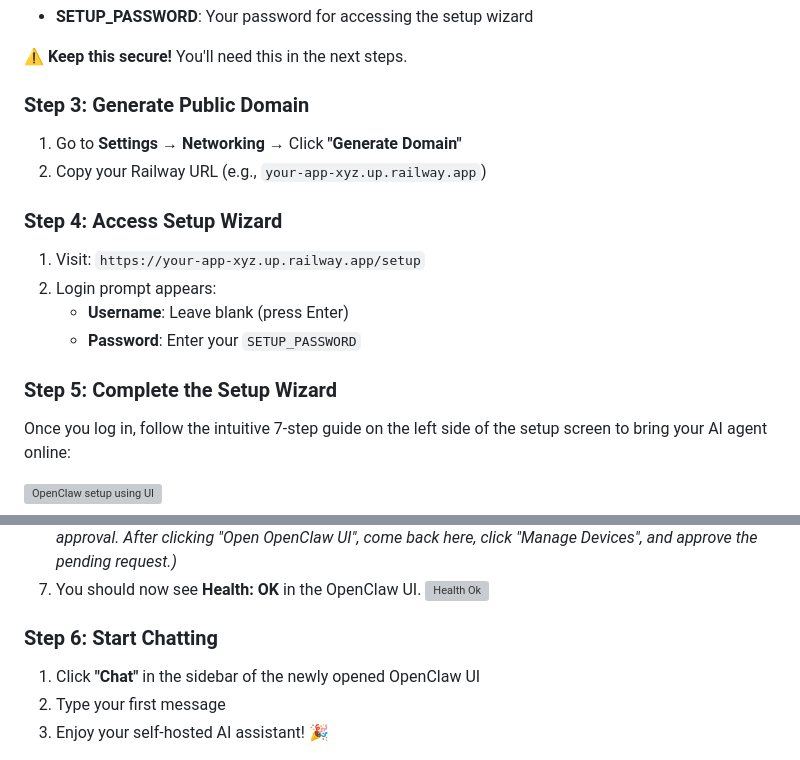
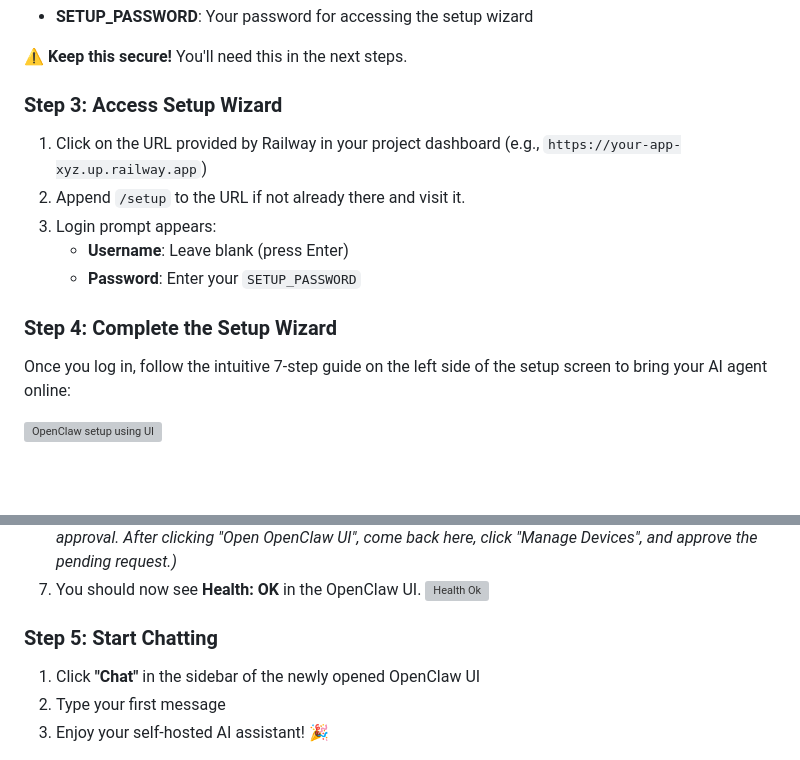
Before and after one commit to praveen-ks-2001/openclaw-railway-template-new, a Markdown page: README.md, 2 parts joined by grey strips. GitHub-like rendering; blank space fills up the shorter version; grey boxes are pictures that could not be loaded.

```diff
--- a/README.md
+++ b/README.md
@@ -21,19 +21,15 @@ Check the **Variables** tab and save following:
 
 ⚠️ **Keep this secure!** You'll need this in the next steps.
 
-### Step 3: Generate Public Domain
+### Step 3: Access Setup Wizard
 
-1. Go to **Settings** → **Networking** → Click **"Generate Domain"**
-2. Copy your Railway URL (e.g., `your-app-xyz.up.railway.app`)
-
-### Step 4: Access Setup Wizard
-
-1. Visit: `https://your-app-xyz.up.railway.app/setup`
-2. Login prompt appears:
+1. Click on the URL provided by Railway in your project dashboard (e.g., `https://your-app-xyz.up.railway.app`)
+2. Append `/setup` to the URL if not already there and visit it.
+3. Login prompt appears:
    - **Username**: Leave blank (press Enter)
    - **Password**: Enter your `SETUP_PASSWORD`
 
-### Step 5: Complete the Setup Wizard
+### Step 4: Complete the Setup Wizard
 
 Once you log in, follow the intuitive 7-step guide on the left side of the setup screen to bring your AI agent online:
 
@@ -50,7 +46,7 @@ Once you log in, follow the intuitive 7-step guide on the left side of the setup
 7. You should now see **Health: OK** in the OpenClaw UI.
 ![Health Ok](https://res.cloudinary.com/asset-cloudinary/image/upload/v1772139788/health_ok_swgk94.png)
 
-### Step 6: Start Chatting
+### Step 5: Start Chatting
 
 1. Click **"Chat"** in the sidebar of the newly opened OpenClaw UI
 2. Type your first message
```
Also changed, not shown: other parts of README.md (+1 -1 lines).
